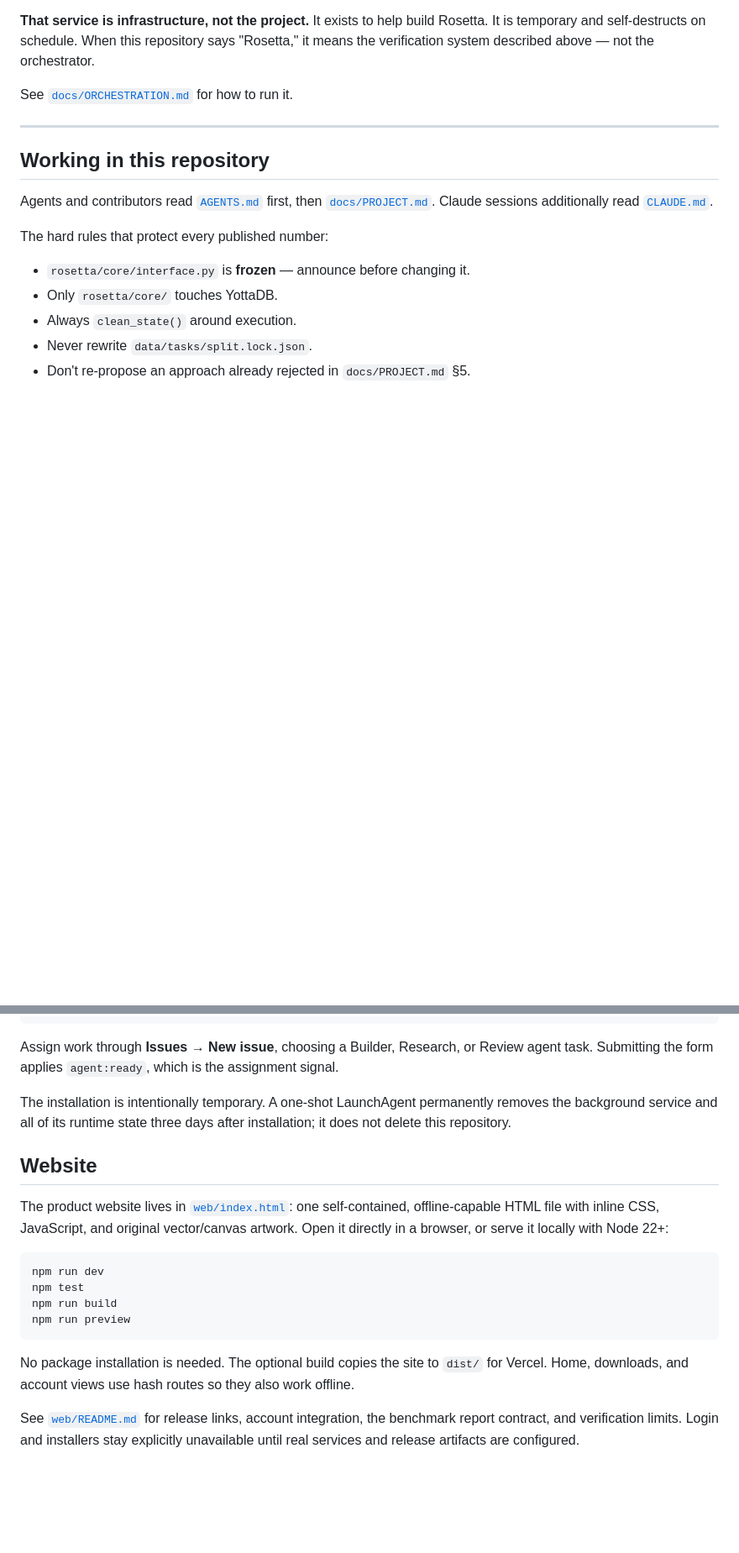
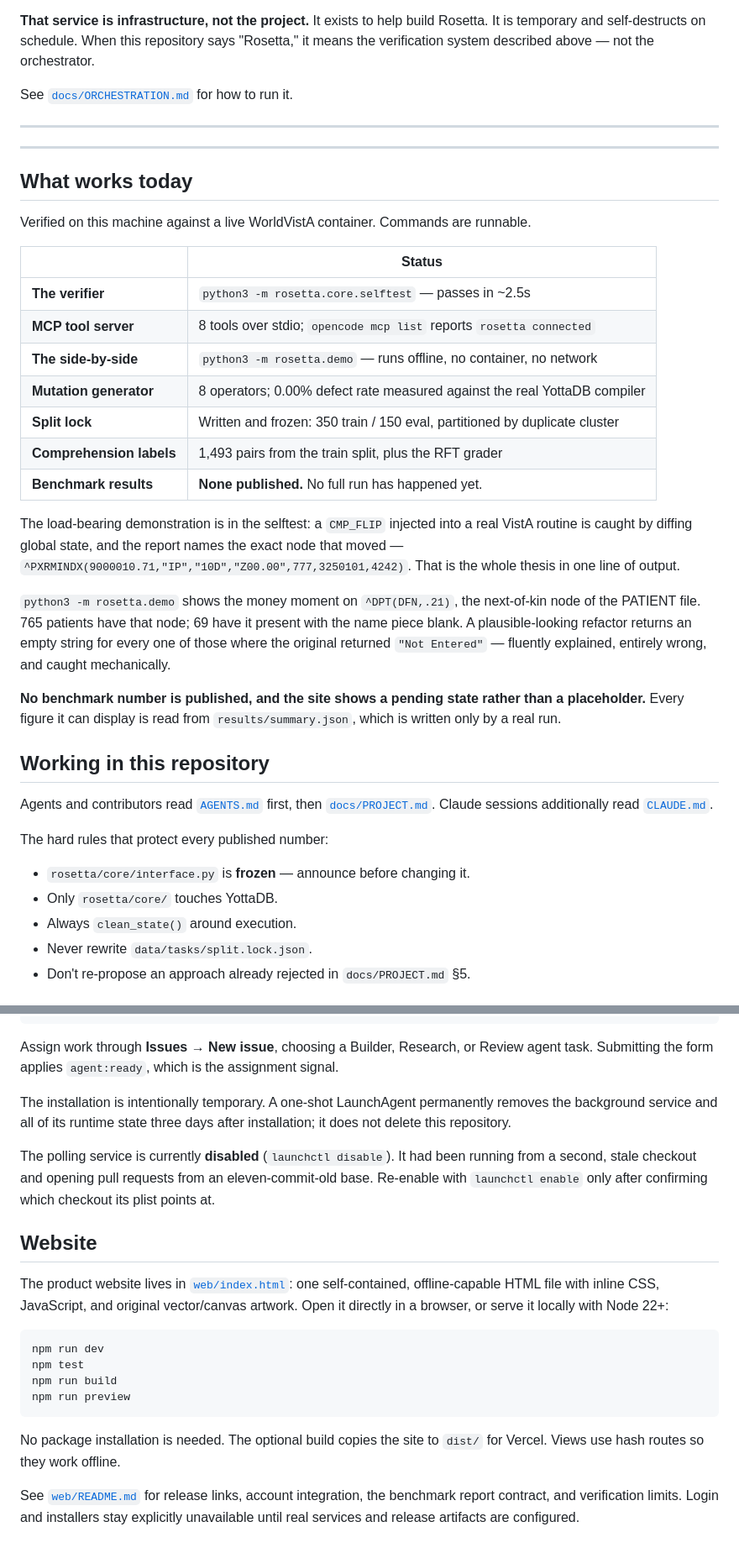
Before and after one commit to travis-hodges/Rosetta, a Markdown page: README.md, 2 parts joined by grey strips. Shown at 84% size. Rendered like a GitHub page; blank space fills up the shorter version.

Commit message:
Document what actually works, and drop two stale claims
The README explained the thesis well and said nothing about what runs. Adds a
"What works today" table, with every claim verified on this machine against a
live container before writing it down: the selftest, the MCP server reporting
connected under OpenCode, the offline demo, the measured 0.00% operator defect
rate, the frozen split lock, and the comprehension labels.

It states plainly that no benchmark number is published and that the site
shows a pending state rather than a placeholder, because a reader arriving at
a verification project should not have to guess which figures are real.

Two claims had gone stale:

- The website section still advertised an "account" view. That view was
  removed in #8 -- Rosetta holds no customer credentials, and a sign-in
  surface contradicts the air-gapped pitch.
- The orchestrator section read as an invitation to install the polling
  service. It is now disabled: it had been running from a second, stale
  checkout and opening pull requests from an eleven-commit-old base. The
  section now says so and warns to check which checkout the plist points at
  before re-enabling.

Co-Authored-By: Claude Opus 5 <noreply@anthropic.com>

````diff
--- a/README.md
+++ b/README.md
@@ -45,6 +45,37 @@ See [`docs/ORCHESTRATION.md`](docs/ORCHESTRATION.md) for how to run it.
 
 ---
 
+---
+
+## What works today
+
+Verified on this machine against a live WorldVistA container. Commands are runnable.
+
+| | Status |
+|---|---|
+| **The verifier** | `python3 -m rosetta.core.selftest` — passes in ~2.5s |
+| **MCP tool server** | 8 tools over stdio; `opencode mcp list` reports `rosetta connected` |
+| **The side-by-side** | `python3 -m rosetta.demo` — runs offline, no container, no network |
+| **Mutation generator** | 8 operators; 0.00% defect rate measured against the real YottaDB compiler |
+| **Split lock** | Written and frozen: 350 train / 150 eval, partitioned by duplicate cluster |
+| **Comprehension labels** | 1,493 pairs from the train split, plus the RFT grader |
+| **Benchmark results** | **None published.** No full run has happened yet. |
+
+The load-bearing demonstration is in the selftest: a `CMP_FLIP` injected into a real VistA
+routine is caught by diffing global state, and the report names the exact node that moved —
+`^PXRMINDX(9000010.71,"IP","10D","Z00.00",777,3250101,4242)`. That is the whole thesis in
+one line of output.
+
+`python3 -m rosetta.demo` shows the money moment on `^DPT(DFN,.21)`, the next-of-kin node of
+the PATIENT file. 765 patients have that node; 69 have it present with the name piece blank.
+A plausible-looking refactor returns an empty string for every one of those where the
+original returned `"Not Entered"` — fluently explained, entirely wrong, and caught
+mechanically.
+
+**No benchmark number is published, and the site shows a pending state rather than a
+placeholder.** Every figure it can display is read from `results/summary.json`, which is
+written only by a real run.
+
 ## Working in this repository
 
 Agents and contributors read [`AGENTS.md`](AGENTS.md) first, then
@@ -77,6 +108,10 @@ The installation is intentionally temporary. A one-shot LaunchAgent permanently
 background service and all of its runtime state three days after installation; it does not
 delete this repository.
 
+The polling service is currently **disabled** (`launchctl disable`). It had been running from
+a second, stale checkout and opening pull requests from an eleven-commit-old base. Re-enable
+with `launchctl enable` only after confirming which checkout its plist points at.
+
 ## Website
 
 The product website lives in [`web/index.html`](web/index.html): one self-contained,
@@ -91,7 +126,7 @@ npm run preview
 ```
 
 No package installation is needed. The optional build copies the site to `dist/` for
-Vercel. Home, downloads, and account views use hash routes so they also work offline.
+Vercel. Views use hash routes so they work offline.
 
 See [`web/README.md`](web/README.md) for release links, account integration, the benchmark
 report contract, and verification limits. Login and installers stay explicitly unavailable
````
